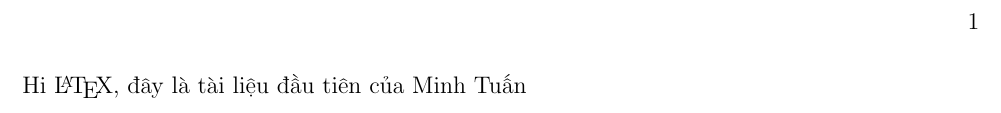
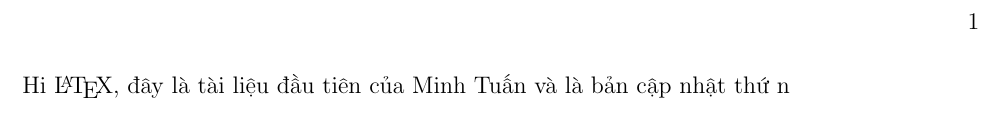
Before and after one commit to tuankhmtfpt/demogit, a LaTeX book (vd.tex): part of the page, cut so that both start at the same text. Compiled offline with pdfLaTeX.

Commit message:
Cap nhat vao luc 11:34

```diff
--- a/vd.tex
+++ b/vd.tex
@@ -3,5 +3,5 @@
 \usepackage[utf8]{vietnam}
 \usepackage[many]{tcolorbox}
 \begin{document}
-Hi \LaTeX, đây là tài liệu đầu tiên của Minh Tuấn
+Hi \LaTeX, đây là tài liệu đầu tiên của Minh Tuấn và là bản cập nhật thứ n
 \end{document}
```
